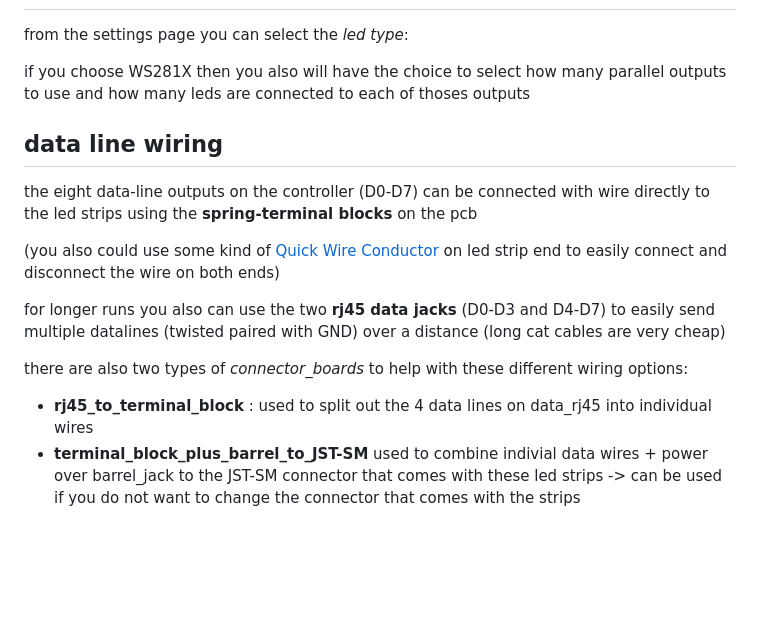
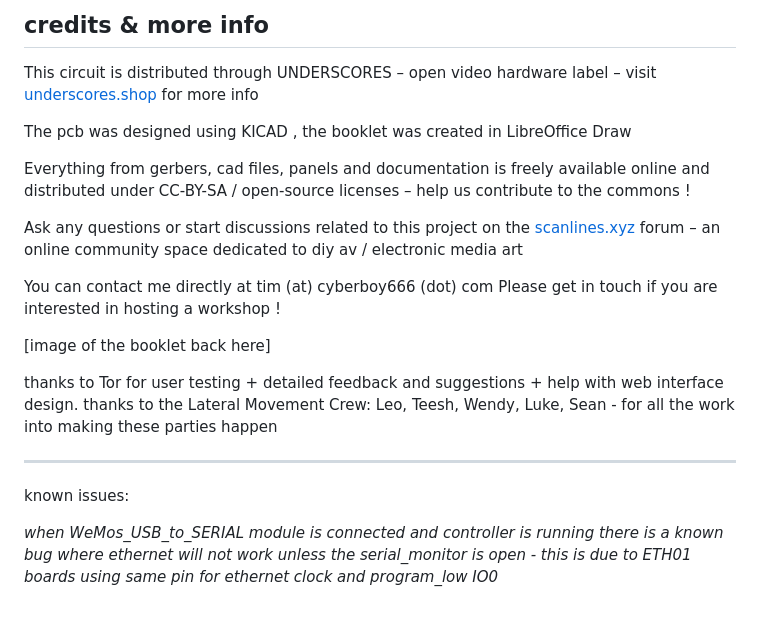
Before and after one commit to cyberboy666/lateral_led_controller, a Markdown page: README.md, the part around one of its changes. Drawn GitHub-style; blank space fills up the shorter version.

```diff
--- a/README.md
+++ b/README.md
@@ -187,23 +242,26 @@ this can be helpful if you accidently put the controller into a state with netwo
 
 
+## credits & more info
 
 
+This circuit is distributed through UNDERSCORES – open video hardware label – visit [underscores.shop](https://underscores.shop) for more info
+
+The pcb was designed using KICAD , the booklet was created in LibreOffice Draw
+
+Everything from gerbers, cad files, panels and documentation is freely available online and distributed under CC-BY-SA / open-source licenses – help us contribute to the commons !
+
+Ask any questions or start discussions related to this project on the [scanlines.xyz](https://scanlines.xyz) forum – an online community space dedicated to diy av / electronic media art
+
+You can contact me directly at tim (at) cyberboy666 (dot) com
+Please get in touch if you are interested in hosting a workshop !
+
+[image of the booklet back here]
+
+thanks to Tor for user testing + detailed feedback and suggestions + help with web interface design. thanks to the Lateral Movement Crew: Leo, Teesh, Wendy, Luke, Sean - for all the work into making these parties happen
 
 
+---
 
-from the settings page you can select the _led type_:
+known issues:
 
-if you choose WS281X then you also will have the choice to select how many parallel outputs to use and how many leds are connected to each of thoses outputs
-
-## data line wiring
-
-the eight data-line outputs on the controller (D0-D7) can be connected with wire directly to the led strips using the __spring-terminal blocks__ on the pcb
-
-(you also could use some kind of [Quick Wire Conductor](https://www.aliexpress.com/item/1005003870395163.html?) on led strip end to easily connect and disconnect the wire on both ends)
-
-for longer runs you also can use the two __rj45 data jacks__ (D0-D3 and D4-D7) to easily send multiple datalines (twisted paired with GND) over a distance (long cat cables are very cheap)
-
-there are also two types of _connector_boards_ to help with these different wiring options:
-
-- __rj45_to_terminal_block__ : used to split out the 4 data lines on data_rj45 into individual wires
-- __terminal_block_plus_barrel_to_JST-SM__ used to combine indivial data wires + power over barrel_jack to the JST-SM connector that comes with these led strips -> can be used if you do not want to change the connector that comes with the strips
+_when WeMos_USB_to_SERIAL module is connected and controller is running there is a known bug where ethernet will not work unless the serial_monitor is open - this is due to ETH01 boards using same pin for ethernet clock and program_low IO0_
```
Also changed, not shown: other parts of README.md (+86 -31 lines).
